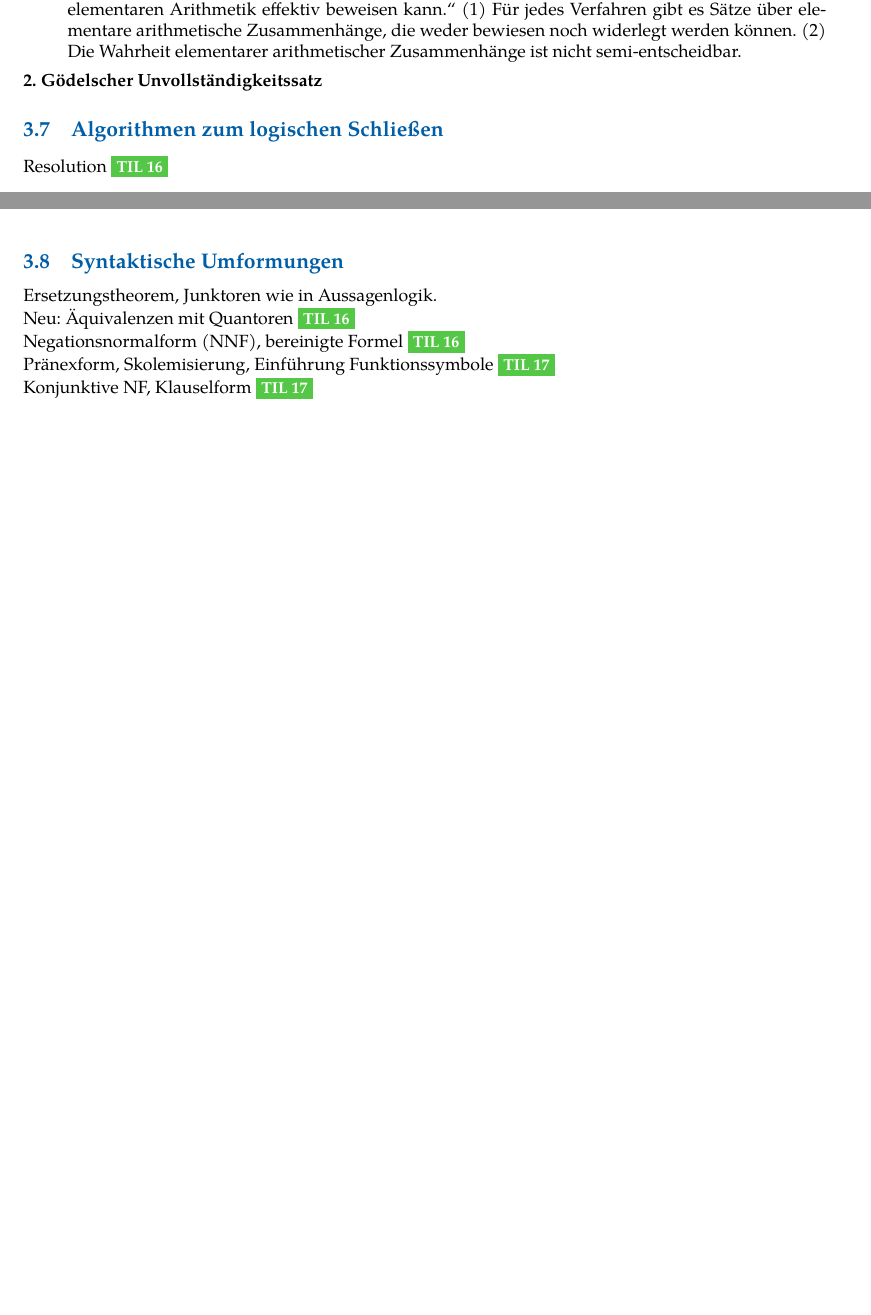
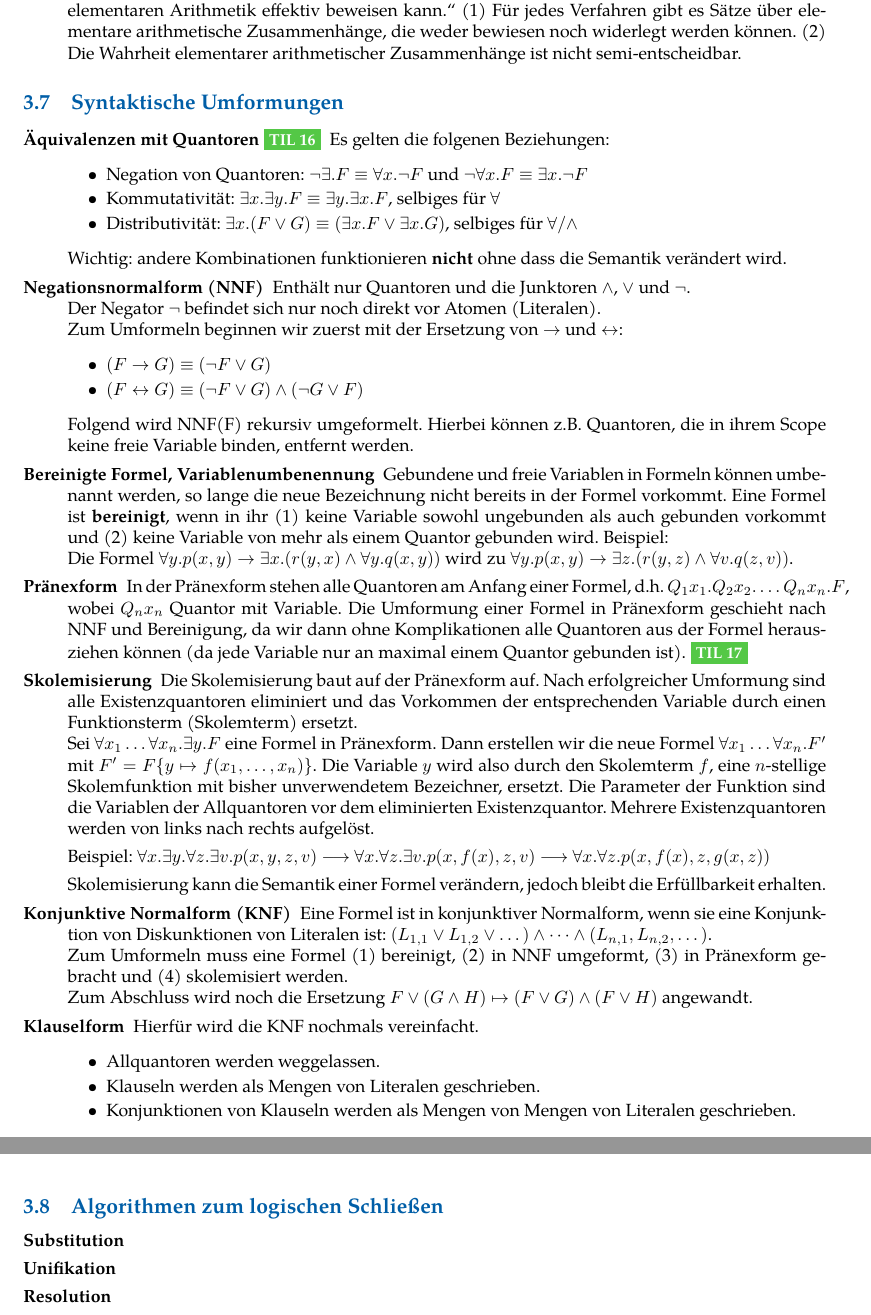
Before and after one commit to bitkeks/theolog-ss2017, a LaTeX paper (til-vl-ss2017-notizen.tex, which reads includes/plogik.tex): two parts of pages 13 and 14 of 23 before the commit and two parts of pages 14 and 15 of 24 after it, joined at a grey line, cut so that both start at the same text, the shorter picture padded with empty space. Compiled offline with pdfLaTeX.

Commit message:
Add VL up to 17

```diff
--- a/includes/plogik.tex
+++ b/includes/plogik.tex
@@ -113,15 +127,62 @@ Die Prädikatenlogik erweitert die Aussagenlogik. Neben den neuen Mengen \f{V},
     \begin{description}
         \item[Gödelscher Vollständigkeitssatz] „Es gibt ein konsistentes Verfahren, das alle Konsequenzen einer prädikatenlogischen Theorie effektiv beweisen kann.“ (1) Alle wahren Sätze können endlich bewiesen werden. (2) Prädikatenlogisches Schließen ist semi-entscheidbar.
         \item[1. Gödelscher Unvollständigkeitssatz] „Es gibt kein konsistentes Verfahren, das alle Konsequenzen der elementaren Arithmetik effektiv beweisen kann.“ (1) Für jedes Verfahren gibt es Sätze über elementare arithmetische Zusammenhänge, die weder bewiesen noch widerlegt werden können. (2) Die Wahrheit elementarer arithmetischer Zusammenhänge ist nicht semi-entscheidbar.
-        \item[2. Gödelscher Unvollständigkeitssatz]
+        %~ \item[2. Gödelscher Unvollständigkeitssatz]
+    \end{description}
+
+\subsection{Syntaktische Umformungen}
+    \begin{description}
+        \item[Äquivalenzen mit Quantoren \vl{TIL 16}] Es gelten die folgenen Beziehungen:
+            \begin{itemize}
+                \item Negation von Quantoren: $\neg\exists.F \equiv \forall x.\neg F$ und $\neg\forall x.F \equiv \exists x.\neg F$
+                \item Kommutativität: $\exists x. \exists y.F \equiv \exists y. \exists x.F$, selbiges für $\forall${}
+                \item Distributivität: $\exists x.(F \lor G) \equiv (\exists x.F \lor \exists x.G)$, selbiges für $\forall / \land$
+            \end{itemize}
+            Wichtig: andere Kombinationen funktionieren \f{nicht} ohne dass die Semantik verändert wird.
+
+        \item[Negationsnormalform (NNF)] Enthält nur Quantoren und die Junktoren $\land$, $\lor$ und $\neg$. \\
+            Der Negator $\neg$ befindet sich nur noch direkt vor Atomen (Literalen). \\
+            Zum Umformeln beginnen wir zuerst mit der Ersetzung von $\to$ und $\leftrightarrow$:{}
+            \begin{itemize}
+                \item $(F \to G) \equiv (\neg F \lor G)$
+                \item $(F \leftrightarrow G) \equiv (\neg F \lor G) \land (\neg G \lor F)$
+            \end{itemize}
+            Folgend wird NNF(F) rekursiv umgeformelt. Hierbei können z.B. Quantoren, die in ihrem Scope keine freie Variable binden, entfernt werden.
+
+        \item[Bereinigte Formel, Variablenumbenennung] Gebundene und freie Variablen in Formeln können umbenannt werden, so lange die neue Bezeichnung nicht bereits in der Formel vorkommt. Eine Formel ist \f{bereinigt}, wenn in ihr (1) keine Variable sowohl ungebunden als auch gebunden vorkommt und (2) keine Variable von mehr als einem Quantor gebunden wird. Beispiel: \\
+            Die Formel $\forall y.p(x,y) \to \exists x.(r(y,x) \land \forall y.q(x,y))$ wird zu $\forall y.p(x,y) \to \exists z.(r(y,z) \land \forall v.q(z,v))$.
+
+        \item[Pränexform] In der Pränexform stehen alle Quantoren am Anfang einer Formel, d.h. $Q_{1}x_{1}.Q_{2}x_{2}.\dots Q_{n}x_{n}.F$, wobei $Q_{n}x_{n}$ Quantor mit Variable. Die Umformung einer Formel in Pränexform geschieht nach NNF und Bereinigung, da wir dann ohne Komplikationen alle Quantoren aus der Formel herausziehen können (da jede Variable nur an maximal einem Quantor gebunden ist). \vl{TIL 17}
+
+        \item[Skolemisierung] Die Skolemisierung baut auf der Pränexform auf. Nach erfolgreicher Umformung sind alle Existenzquantoren eliminiert und das Vorkommen der entsprechenden Variable durch einen Funktionsterm (Skolemterm) ersetzt. \\
+            Sei $\forall x_{1}\dots \forall x_{n}. \exists y.F$ eine Formel in Pränexform.
+            Dann erstellen wir die neue Formel $\forall x_{1} \dots \forall x_{n}.F'$ mit $F' = F\{y \mapsto f(x_{1},\dots,x_{n})\}$. Die Variable $y$ wird also durch den Skolemterm $f$, eine $n$-stellige Skolemfunktion mit bisher unverwendetem Bezeichner, ersetzt.
+            Die Parameter der Funktion sind die Variablen der Allquantoren vor dem eliminierten Existenzquantor.
+            Mehrere Existenzquantoren werden von links nach rechts aufgelöst.
+
+            Beispiel: $\forall x. \exists y. \forall z. \exists v.p(x,y,z,v)$ $\longrightarrow$
+            $\forall x. \forall z. \exists v.p(x, f(x), z, v)$ $\longrightarrow$
+            $\forall x. \forall z.p(x, f(x), z, g(x,z))$
+
+            Skolemisierung kann die Semantik einer Formel verändern, jedoch bleibt die Erfüllbarkeit erhalten.
+
+        \item[Konjunktive Normalform (KNF)] Eine Formel ist in konjunktiver Normalform, wenn sie eine Konjunktion von Diskunktionen von Literalen ist:
+            $(L_{1,1} \lor L_{1,2} \lor \dots) \land \dots \land (L_{n,1}, L_{n,2}, \dots)$. \\
+            Zum Umformeln muss eine Formel (1) bereinigt, (2) in NNF umgeformt, (3) in Pränexform gebracht und (4) skolemisiert werden. \\
+            Zum Abschluss wird noch die Ersetzung $F \lor (G \land H) \mapsto (F \lor G) \land (F \lor H)$ angewandt.
+
+        \item[Klauselform] Hierfür wird die KNF nochmals vereinfacht.
+            \begin{itemize}
+                \item Allquantoren werden weggelassen.
+                \item Klauseln werden als Mengen von Literalen geschrieben.
+                \item Konjunktionen von Klauseln werden als Mengen von Mengen von Literalen geschrieben.
+            \end{itemize}
+
     \end{description}
 
 \subsection{Algorithmen zum logischen Schließen}
-    Resolution \vl{TIL 16}
-
-\subsection{Syntaktische Umformungen}
-    Ersetzungstheorem, Junktoren wie in Aussagenlogik. \\
-    Neu: Äquivalenzen mit Quantoren \vl{TIL 16} \\
-    Negationsnormalform (NNF), bereinigte Formel \vl{TIL 16} \\
-    Pränexform, Skolemisierung, Einführung Funktionssymbole \vl{TIL 17} \\
-    Konjunktive NF, Klauselform \vl{TIL 17}
+    \begin{description}
+        \item[Substitution]
+        \item[Unifikation]
+        \item[Resolution]
+    \end{description}
```
Also changed, not shown: til-vl-ss2017-notizen.pdf, includes/plogik.tex (32 more changed lines).
